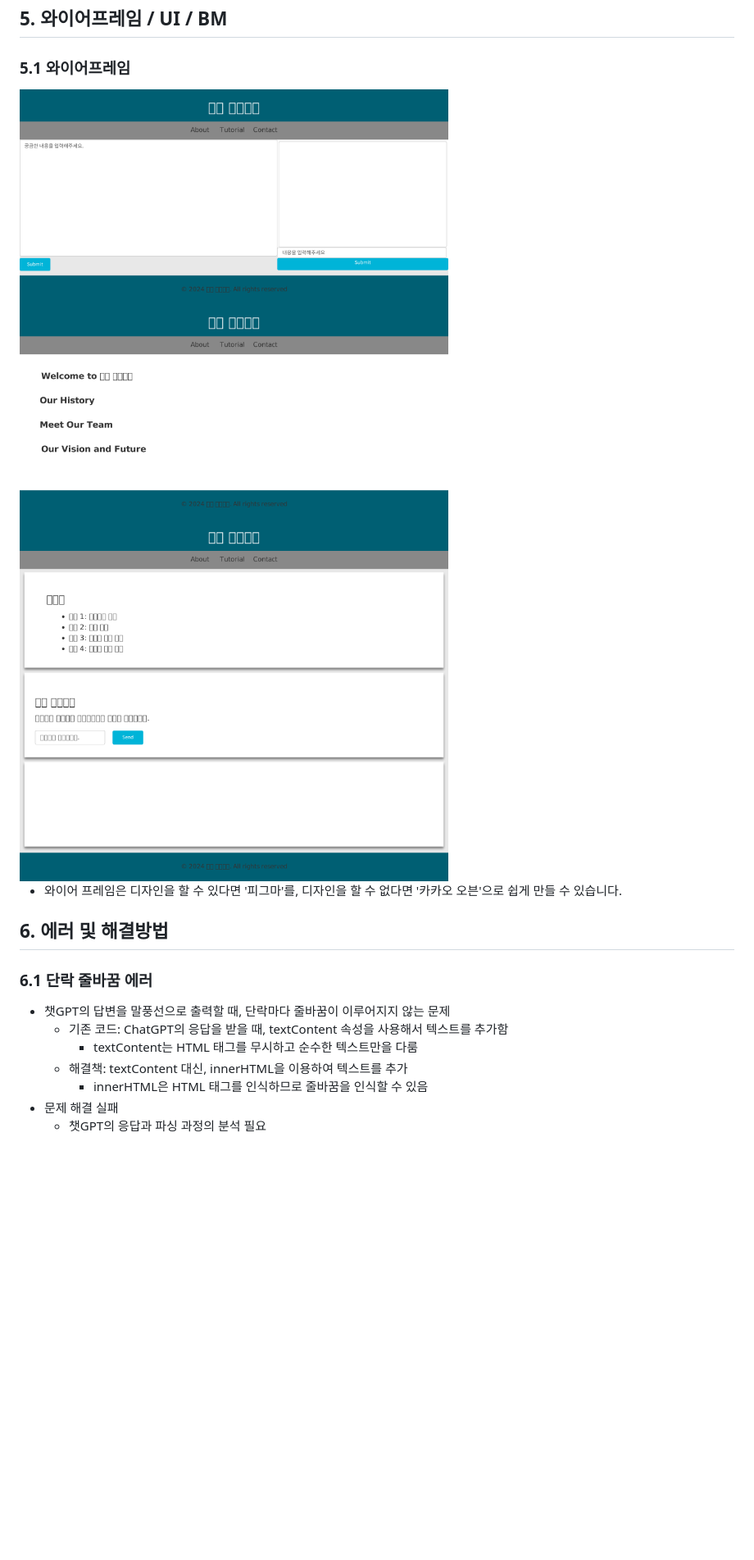
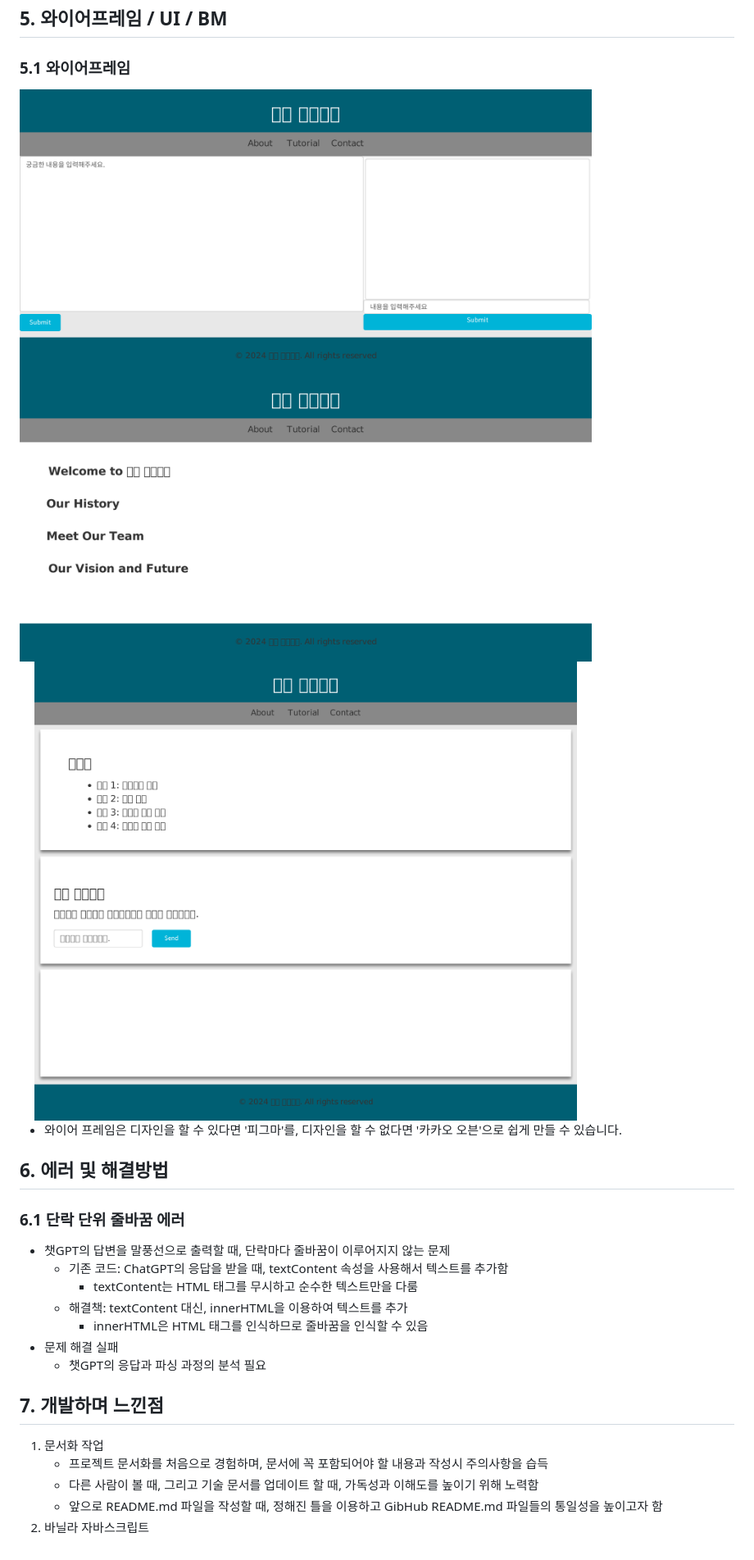
Before and after one commit to daisybum/orm-project1, a Markdown page: README.md, the part around one of its changes. Shown at 82% size. GitHub-like rendering; blank space fills up the shorter version.

Commit message:
업데이트 README.md

```diff
--- a/README.md
+++ b/README.md
@@ -122,11 +122,11 @@ gantt
 <br></br>
-<img src="images/tutorial.png" width="60%">
+<img src="images/tutorial.png" width="80%">
 
 - 와이어 프레임은 디자인을 할 수 있다면 '피그마'를, 디자인을 할 수 없다면 '카카오 오븐'으로 쉽게 만들 수 있습니다.
 
 ## 6. 에러 및 해결방법
 
-### 6.1 단락 줄바꿈 에러
+### 6.1 단락 단위 줄바꿈 에러
 - 챗GPT의 답변을 말풍선으로 출력할 때, 단락마다 줄바꿈이 이루어지지 않는 문제
     - 기존 코드:  ChatGPT의 응답을 받을 때, textContent 속성을 사용해서 텍스트를 추가함
         - textContent는 HTML 태그를 무시하고 순수한 텍스트만을 다룸
@@ -134,3 +134,10 @@ gantt
         - innerHTML은 HTML 태그를 인식하므로 줄바꿈을 인식할 수 있음
 - 문제 해결 실패
     - 챗GPT의 응답과 파싱 과정의 분석 필요
+
+## 7. 개발하며 느낀점
+1. 문서화 작업
+    - 프로젝트 문서화를 처음으로 경험하며, 문서에 꼭 포함되어야 할 내용과 작성시 주의사항을 습득
+    - 다른 사람이 볼 때, 그리고 기술 문서를 업데이트 할 때, 가독성과 이해도를 높이기 위해 노력함
+    - 앞으로 README.md 파일을 작성할 때, 정해진 틀을 이용하고 GibHub README.md 파일들의 통일성을 높이고자 함
+2. 바닐라 자바스크립트
```
Also changed, not shown: other parts of README.md (+3 -3 lines).
